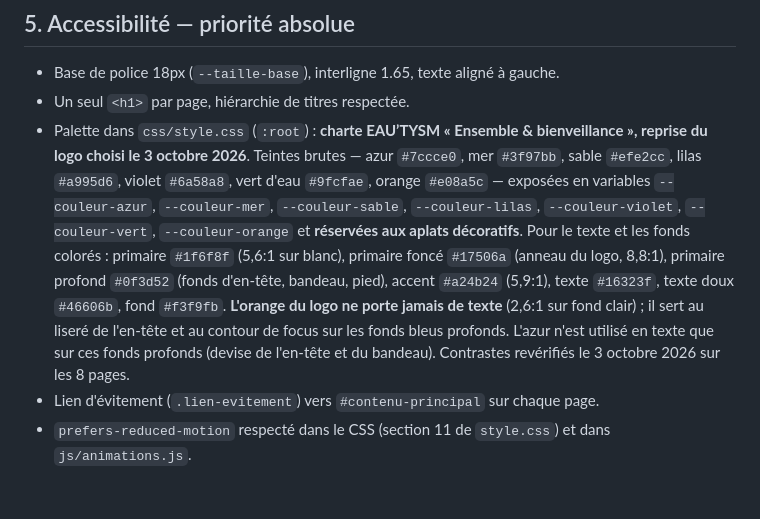
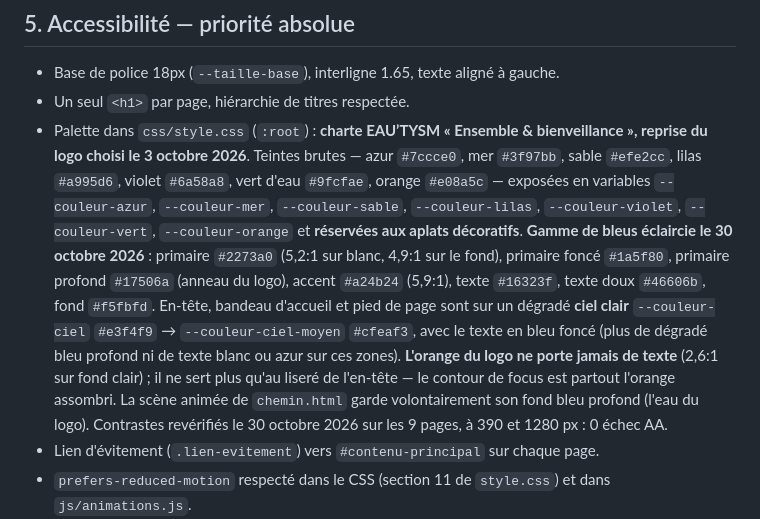
Before and after one commit to gem-autisme-istres/gem-autisme-istres.github.io, a Markdown page: CLAUDE.md, the part around the change. Rendered like a GitHub page; blank space fills up the shorter version.

Commit message:
CLAUDE.md : palette mise à jour (bleus éclaircis)

```diff
--- a/CLAUDE.md
+++ b/CLAUDE.md
@@ -101,7 +101,7 @@ Le menu de navigation (7 entrées) est identique sur toutes les pages, avec `ari
 
 - Base de police 18px (`--taille-base`), interligne 1.65, texte aligné à gauche.
 - Un seul `<h1>` par page, hiérarchie de titres respectée.
-- Palette dans `css/style.css` (`:root`) : **charte EAU’TYSM « Ensemble & bienveillance », reprise du logo choisi le 3 octobre 2026**. Teintes brutes — azur `#7ccce0`, mer `#3f97bb`, sable `#efe2cc`, lilas `#a995d6`, violet `#6a58a8`, vert d'eau `#9fcfae`, orange `#e08a5c` — exposées en variables `--couleur-azur`, `--couleur-mer`, `--couleur-sable`, `--couleur-lilas`, `--couleur-violet`, `--couleur-vert`, `--couleur-orange` et **réservées aux aplats décoratifs**. Pour le texte et les fonds colorés : primaire `#1f6f8f` (5,6:1 sur blanc), primaire foncé `#17506a` (anneau du logo, 8,8:1), primaire profond `#0f3d52` (fonds d'en-tête, bandeau, pied), accent `#a24b24` (5,9:1), texte `#16323f`, texte doux `#46606b`, fond `#f3f9fb`. **L'orange du logo ne porte jamais de texte** (2,6:1 sur fond clair) ; il sert au liseré de l'en-tête et au contour de focus sur les fonds bleus profonds. L'azur n'est utilisé en texte que sur ces fonds profonds (devise de l'en-tête et du bandeau). Contrastes revérifiés le 3 octobre 2026 sur les 8 pages.
+- Palette dans `css/style.css` (`:root`) : **charte EAU’TYSM « Ensemble & bienveillance », reprise du logo choisi le 3 octobre 2026**. Teintes brutes — azur `#7ccce0`, mer `#3f97bb`, sable `#efe2cc`, lilas `#a995d6`, violet `#6a58a8`, vert d'eau `#9fcfae`, orange `#e08a5c` — exposées en variables `--couleur-azur`, `--couleur-mer`, `--couleur-sable`, `--couleur-lilas`, `--couleur-violet`, `--couleur-vert`, `--couleur-orange` et **réservées aux aplats décoratifs**. **Gamme de bleus éclaircie le 30 octobre 2026** : primaire `#2273a0` (5,2:1 sur blanc, 4,9:1 sur le fond), primaire foncé `#1a5f80`, primaire profond `#17506a` (anneau du logo), accent `#a24b24` (5,9:1), texte `#16323f`, texte doux `#46606b`, fond `#f5fbfd`. En-tête, bandeau d'accueil et pied de page sont sur un dégradé **ciel clair** `--couleur-ciel` `#e3f4f9` → `--couleur-ciel-moyen` `#cfeaf3`, avec le texte en bleu foncé (plus de dégradé bleu profond ni de texte blanc ou azur sur ces zones). **L'orange du logo ne porte jamais de texte** (2,6:1 sur fond clair) ; il ne sert plus qu'au liseré de l'en-tête — le contour de focus est partout l'orange assombri. La scène animée de `chemin.html` garde volontairement son fond bleu profond (l'eau du logo). Contrastes revérifiés le 30 octobre 2026 sur les 9 pages, à 390 et 1280 px : 0 échec AA.
 - Lien d'évitement (`.lien-evitement`) vers `#contenu-principal` sur chaque page.
 - `prefers-reduced-motion` respecté dans le CSS (section 11 de `style.css`) et dans `js/animations.js`.
 - **Animations (décision du 18 août 2026, revient sur la règle initiale « pas d'animation »)** : le principe reste la prudence maximale (public à sensibilité sensorielle), mais des **micro-animations très sobres** sont acceptées à la marge — un léger fondu + montée de quelques pixels au défilement (`.apparition` dans `css/style.css` section 12, piloté par `js/animations.js`). Règles strictes à respecter pour toute nouvelle animation :
```
